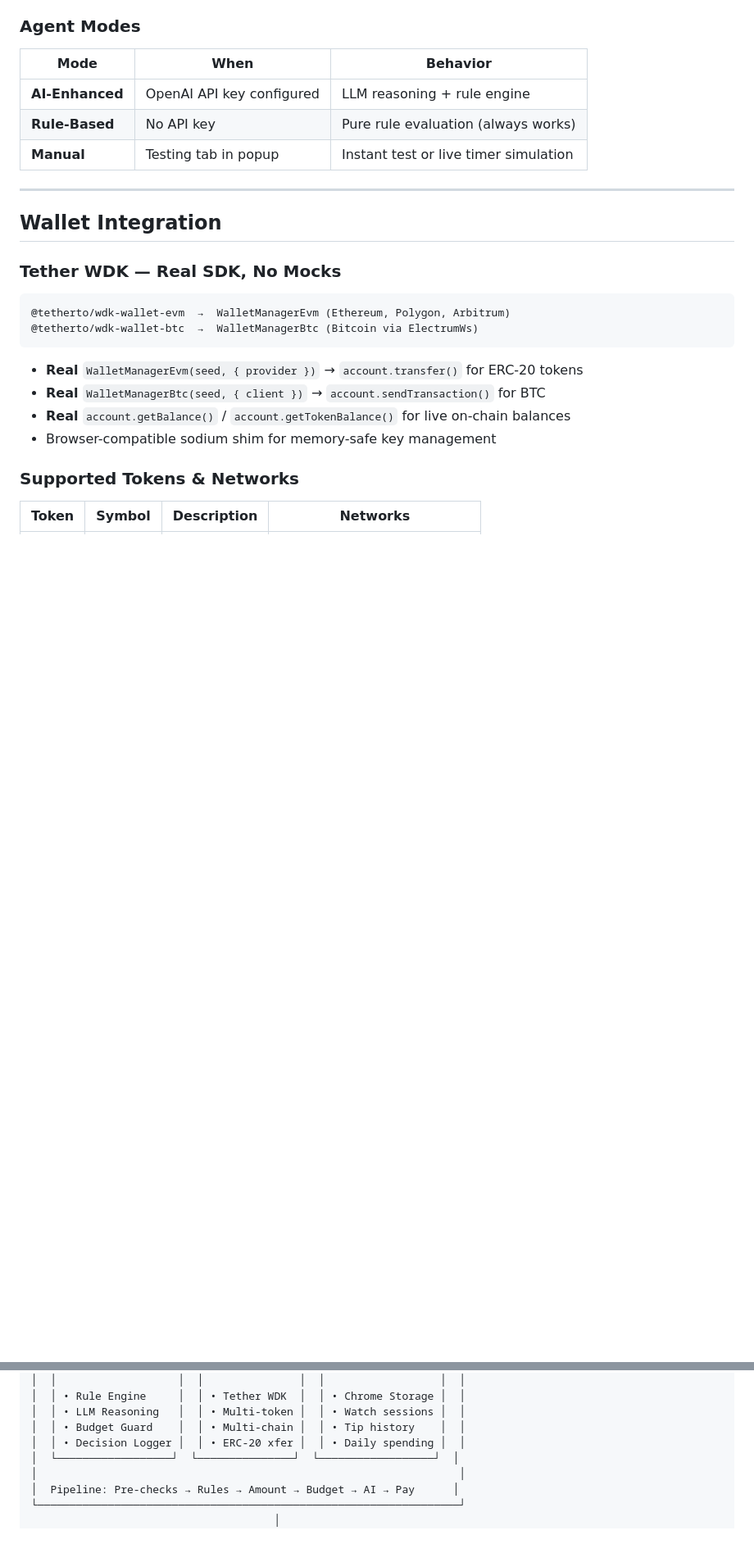
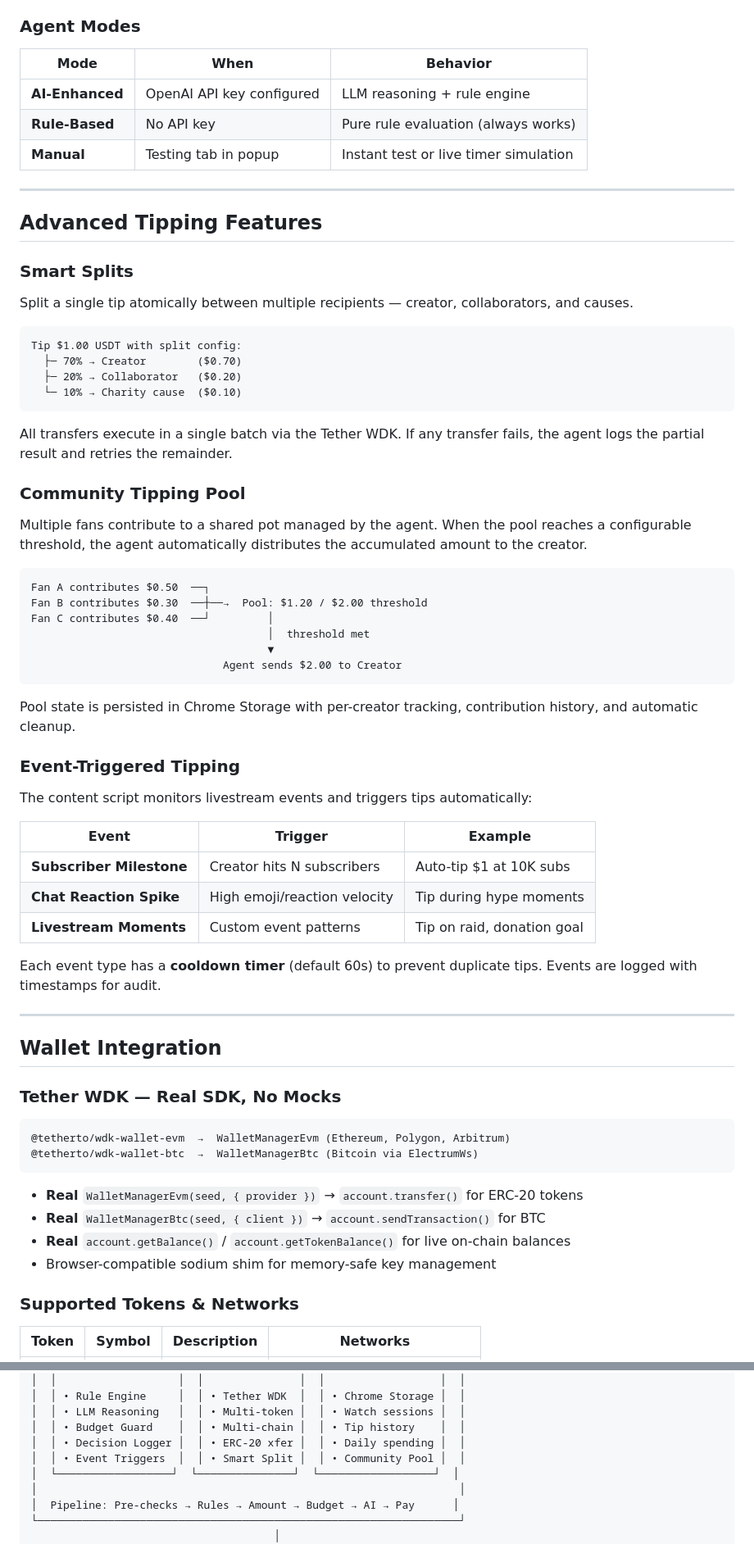
Before and after one commit to kalxe/rumble-ai-extension, a Markdown page: README.md, 2 parts joined by grey strips. Shown at 82% size. GitHub-like rendering; blank space fills up the shorter version.

````diff
--- a/README.md
+++ b/README.md
@@ -172,6 +177,50 @@ The AI can **adjust amounts** and **veto low-confidence decisions** — but it *
 
 ---
 
+## Advanced Tipping Features
+
+### Smart Splits
+
+Split a single tip atomically between multiple recipients — creator, collaborators, and causes.
+
+```
+Tip $1.00 USDT with split config:
+  ├─ 70% → Creator        ($0.70)
+  ├─ 20% → Collaborator   ($0.20)
+  └─ 10% → Charity cause  ($0.10)
+```
+
+All transfers execute in a single batch via the Tether WDK. If any transfer fails, the agent logs the partial result and retries the remainder.
+
+### Community Tipping Pool
+
+Multiple fans contribute to a shared pot managed by the agent. When the pool reaches a configurable threshold, the agent automatically distributes the accumulated amount to the creator.
+
+```
+Fan A contributes $0.50  ──┐
+Fan B contributes $0.30  ──┼──→  Pool: $1.20 / $2.00 threshold
+Fan C contributes $0.40  ──┘         │
+                                     │  threshold met
+                                     ▼
+                              Agent sends $2.00 to Creator
+```
+
+Pool state is persisted in Chrome Storage with per-creator tracking, contribution history, and automatic cleanup.
+
+### Event-Triggered Tipping
+
+The content script monitors livestream events and triggers tips automatically:
+
+| Event | Trigger | Example |
+|-------|---------|---------|
+| **Subscriber Milestone** | Creator hits N subscribers | Auto-tip $1 at 10K subs |
+| **Chat Reaction Spike** | High emoji/reaction velocity | Tip during hype moments |
+| **Livestream Moments** | Custom event patterns | Tip on raid, donation goal |
+
+Each event type has a **cooldown timer** (default 60s) to prevent duplicate tips. Events are logged with timestamps for audit.
+
+---
+
 ## Wallet Integration
 
 ### Tether WDK — Real SDK, No Mocks
@@ -232,6 +281,7 @@ The AI can **adjust amounts** and **veto low-confidence decisions** — but it *
 │  │ • LLM Reasoning   │  │ • Multi-token │  │ • Watch sessions │  │
 │  │ • Budget Guard    │  │ • Multi-chain │  │ • Tip history    │  │
 │  │ • Decision Logger │  │ • ERC-20 xfer │  │ • Daily spending │  │
+│  │ • Event Triggers  │  │ • Smart Split │  │ • Community Pool │  │
 │  └──────────────────┘  └───────────────┘  └──────────────────┘  │
 │                                                                  │
 │  Pipeline: Pre-checks → Rules → Amount → Budget → AI → Pay      │
````
Also changed, not shown: other parts of README.md (+11 -6 lines).
